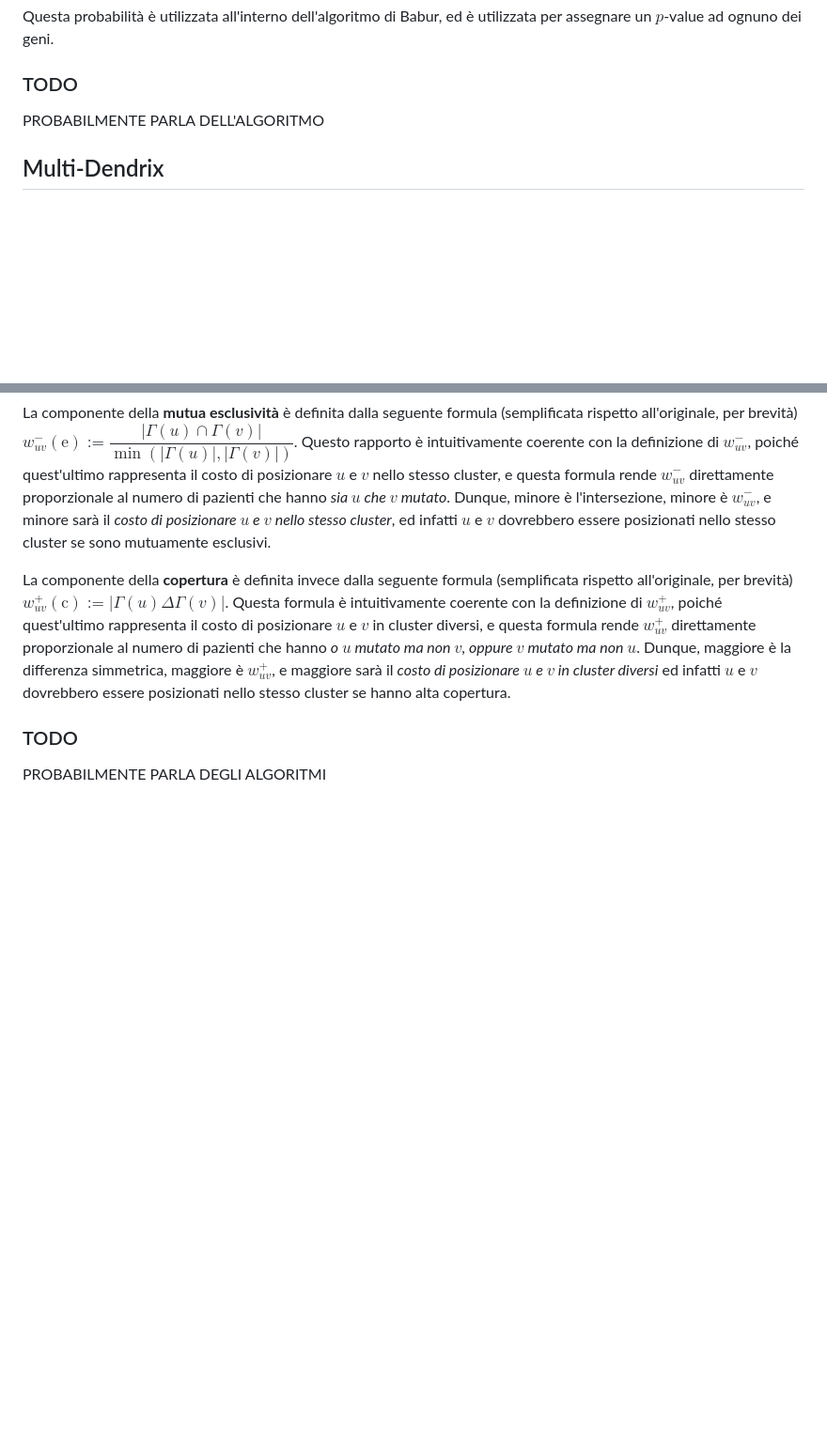
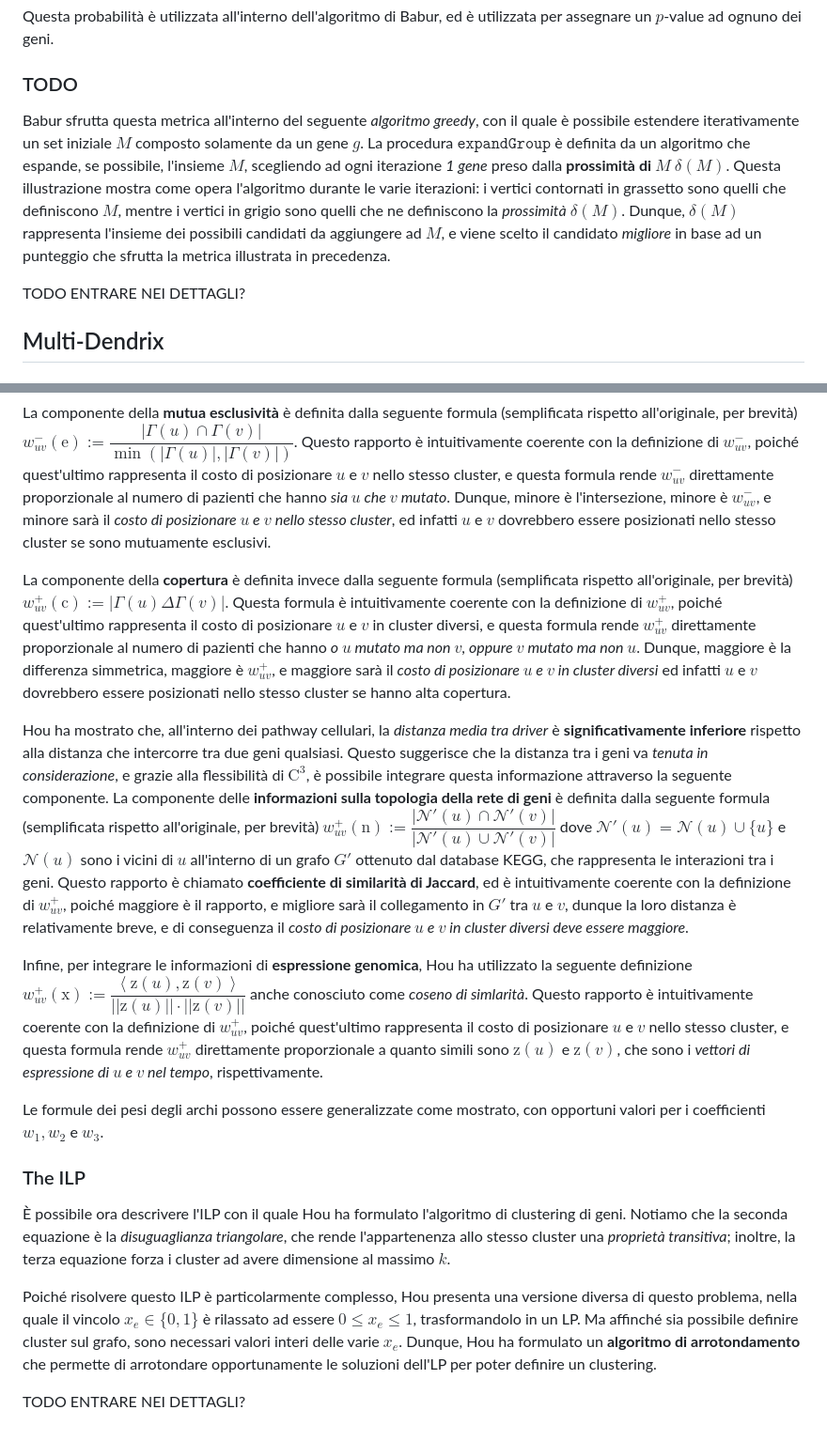
Before and after one commit to aflaag/bsc-thesis, a Markdown page: SPEECH.md, 2 parts joined by grey strips. Shown: that part at 94% size. GitHub-like rendering; blank space fills up the shorter version.

Commit message:
first draft

```diff
--- a/SPEECH.md
+++ b/SPEECH.md
@@ -160,7 +160,9 @@ Questa probabilità è utilizzata all'interno dell'algoritmo di Babur, ed è uti
 
 ### TODO
 
-PROBABILMENTE PARLA DELL'ALGORITMO
+Babur sfrutta questa metrica all'interno del seguente _algoritmo greedy_, con il quale è possibile estendere iterativamente un set iniziale $M$ composto solamente da un gene $g$. La procedura $\texttt{expandGroup}$ è definita da un algoritmo che espande, se possibile, l'insieme $M$, scegliendo ad ogni iterazione _1 gene_ preso dalla **prossimità di $M$** $\delta(M)$. Questa illustrazione mostra come opera l'algoritmo durante le varie iterazioni: i vertici contornati in grassetto sono quelli che definiscono $M$, mentre i vertici in grigio sono quelli che ne definiscono la _prossimità_ $\delta(M)$. Dunque, $\delta(M)$ rappresenta l'insieme dei possibili candidati da aggiungere ad $M$, e viene scelto il candidato _migliore_ in base ad un punteggio che sfrutta la metrica illustrata in precedenza.
+
+TODO ENTRARE NEI DETTAGLI?
 
 ## Multi-Dendrix
 
@@ -211,6 +213,16 @@ La componente della **mutua esclusività** è definita dalla seguente formula (s
 
 La componente della **copertura** è definita invece dalla seguente formula (semplificata rispetto all'originale, per brevità) $w_{uv}^+(\mathrm c) := |\Gamma(u) \Delta \Gamma(v)|$. Questa formula è intuitivamente coerente con la definizione di $w_{uv}^+$, poiché quest'ultimo rappresenta il costo di posizionare $u$ e $v$ in cluster diversi, e questa formula rende $w_{uv}^+$ direttamente proporzionale al numero di pazienti che hanno _o $u$ mutato ma non $v$, oppure $v$ mutato ma non $u$_. Dunque, maggiore è la differenza simmetrica, maggiore è $w_{uv}^+$, e maggiore sarà il _costo di posizionare $u$ e $v$ in cluster diversi_ ed infatti $u$ e $v$ dovrebbero essere posizionati nello stesso cluster se hanno alta copertura.
 
-### TODO
+Hou ha mostrato che, all'interno dei pathway cellulari, la _distanza media tra driver_ è **significativamente inferiore** rispetto alla distanza che intercorre tra due geni qualsiasi. Questo suggerisce che la distanza tra i geni va _tenuta in considerazione_, e grazie alla flessibilità di $\mathrm{C}^3$, è possibile integrare questa informazione attraverso la seguente componente. La componente delle **informazioni sulla topologia della rete di geni** è definita dalla seguente formula (semplificata rispetto all'originale, per brevità) $w^+_{uv}(\mathrm n) := \dfrac{|\mathcal N'(u) \cap \mathcal N'(v)|}{|\mathcal N'(u) \cup \mathcal N'(v)|}$ dove $\mathcal N '(u) = \mathcal N (u) \cup \{u\}$ e $\mathcal N(u)$ sono i vicini di $u$ all'interno di un grafo $G'$ ottenuto dal database KEGG, che rappresenta le interazioni tra i geni. Questo rapporto è chiamato **coefficiente di similarità di Jaccard**, ed è intuitivamente coerente con la definizione di $w_{uv}^+$, poiché maggiore è il rapporto, e migliore sarà il collegamento in $G'$ tra $u$ e $v$, dunque la loro distanza è relativamente breve, e di conseguenza il _costo di posizionare $u$ e $v$ in cluster diversi deve essere maggiore_.
 
-PROBABILMENTE PARLA DEGLI ALGORITMI
+Infine, per integrare le informazioni di **espressione genomica**, Hou ha utilizzato la seguente definizione $w_{uv}^+(\mathrm x) := \dfrac{\left\langle \mathrm z(u), \mathrm z (v)\right\rangle}{||\mathrm z(u)|| \cdot || \mathrm z (v)||}$ anche conosciuto come _coseno di simlarità_. Questo rapporto è intuitivamente coerente con la definizione di $w_{uv}^+$, poiché quest'ultimo rappresenta il costo di posizionare $u$ e $v$ nello stesso cluster, e questa formula rende $w_{uv}^+$ direttamente proporzionale a quanto simili sono $\mathrm z(u)$ e $\mathrm z(v)$, che sono i _vettori di espressione di $u$ e $v$ nel tempo_, rispettivamente.
+
+Le formule dei pesi degli archi possono essere generalizzate come mostrato, con opportuni valori per i coefficienti $w_1, w_2$ e $w_3$.
+
+### The ILP
+
+È possibile ora descrivere l'ILP con il quale Hou ha formulato l'algoritmo di clustering di geni. Notiamo che la seconda equazione è la _disuguaglianza triangolare_, che rende l'appartenenza allo stesso cluster una _proprietà transitiva_; inoltre, la terza equazione forza i cluster ad avere dimensione al massimo $k$.
+
+Poiché risolvere questo ILP è particolarmente complesso, Hou presenta una versione diversa di questo problema, nella quale il vincolo $x_e \in \{0, 1\}$ è rilassato ad essere $0 \le x_e \le 1$, trasformandolo in un LP. Ma affinché sia possibile definire cluster sul grafo, sono necessari valori interi delle varie $x_e$. Dunque, Hou ha formulato un **algoritmo di arrotondamento** che permette di arrotondare opportunamente le soluzioni dell'LP per poter definire un clustering.
+
+TODO ENTRARE NEI DETTAGLI?
```
